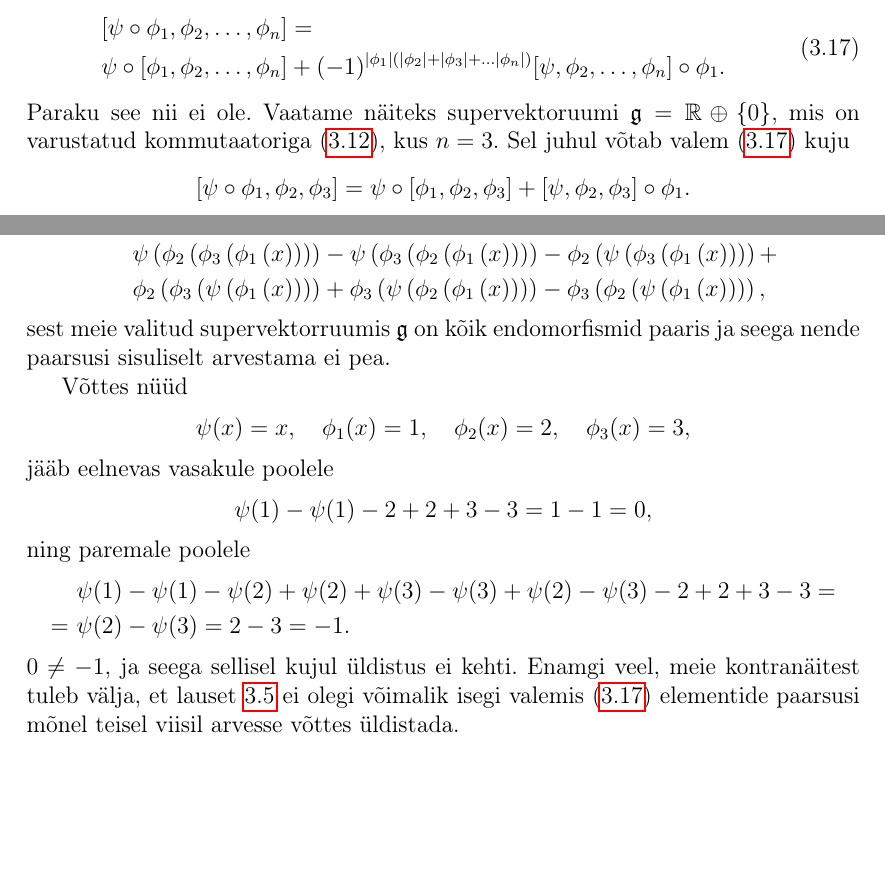
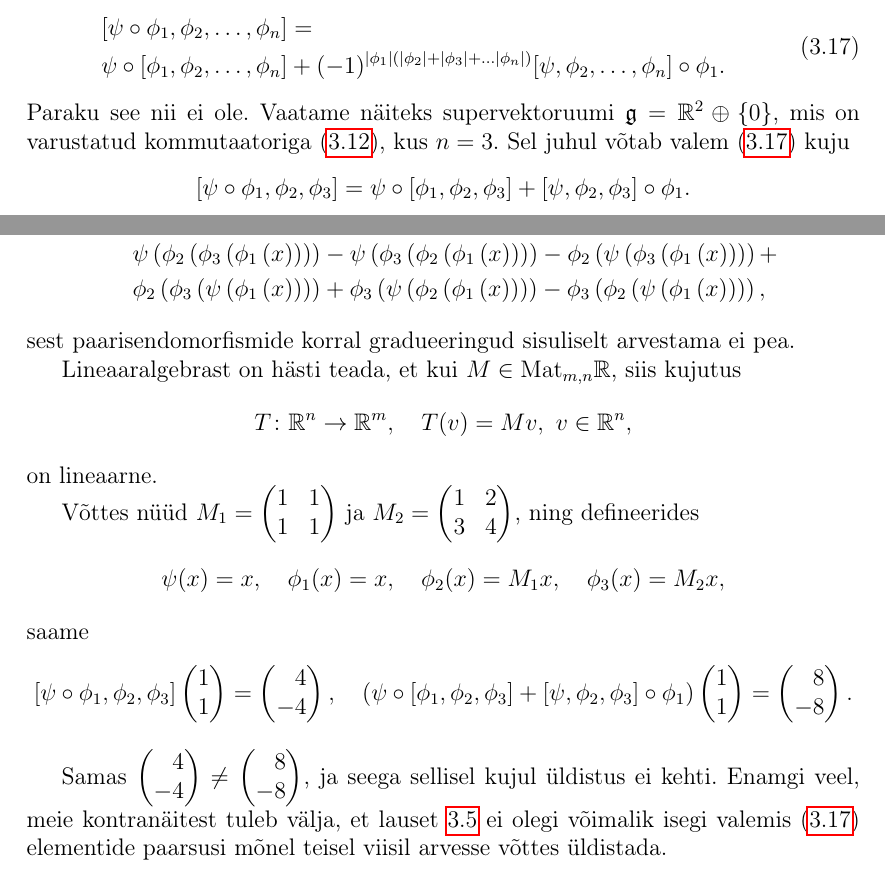
Before and after one commit to priitlatt/masters-thesis, a LaTeX thesis (thesis.tex, which reads sections/n-lie_superalgebra.tex): two parts of pages 40 and 41 of 65, joined at a grey line, cut so that both start at the same text, the shorter picture padded with empty space. Compiled offline with pdfLaTeX.

Commit message:
Fix flaws in counter example

```diff
--- a/sections/n-lie_superalgebra.tex
+++ b/sections/n-lie_superalgebra.tex
@@ -689,7 +689,7 @@ vasak ja parem pool ühtivad.
         \end{split}
     \end{align}
     Paraku see nii ei ole. Vaatame näiteks supervektoruumi
-    $\g = \R \oplus \{0\}$, mis on varustatud kommutaatoriga
+    $\g = \R^2 \oplus \{0\}$, mis on varustatud kommutaatoriga
     \eqref{naide:end-v-kommutaator}, kus $n = 3$.
     Sel juhul võtab valem \eqref{eq:komp in komm yldistus} kuju
     \begin{align*}
@@ -740,27 +741,45 @@ vasak ja parem pool ühtivad.
         \phi_3 \left( \phi_2 \left( \psi \left(
             \phi_1 \left( x \right) \right) \right) \right),
     \end{align*}
-    sest meie valitud supervektorruumis $\g$ on kõik endomorfismid
-    paaris ja seega nende paarsusi sisuliselt arvestama ei pea.
+    sest paarisendomorfismide korral gradueeringud sisuliselt
+    arvestama ei pea.
 
-    Võttes nüüd
+    Lineaaralgebrast on hästi teada, et kui
+    $M \in \mathrm{Mat}_{m,n} \R$, siis kujutus
+    \[ T \colon \R^n \to \R^m, \quad T(v) = M v,\ v \in \R^n, \]
+    on lineaarne.
+
+    Võttes nüüd $M_1 =
+    \begin{pmatrix}
+        1 & 1 \\
+        1 & 1
+    \end{pmatrix}$ ja $M_2 =
+    \begin{pmatrix}
+        1 & 2 \\
+        3 & 4
+    \end{pmatrix}$, ning defineerides
     \[
         \psi(x) = x, \quad
-        \phi_1 (x) = 1, \quad
-        \phi_2 (x) = 2, \quad
-        \phi_3 (x) = 3,
+        \phi_1 (x) = x, \quad
+        \phi_2 (x) = M_1 x, \quad
+        \phi_3 (x) = M_2 x,
     \]
-    jääb eelnevas vasakule poolele
-    \[ \psi(1) - \psi(1) - 2 + 2 + 3 - 3 = 1 - 1 = 0, \]
-    ning paremale poolele
-    \begin{align*}
-        &\psi(1) - \psi(1) - \psi(2) + \psi(2) + \psi(3) - \psi(3) +
-            \psi(2) - \psi(3) - 2 + 2 + 3 - 3 = \\
-        =\ &\psi(2) - \psi(3) = 2 - 3 = -1.
-    \end{align*}
-    $0 \neq -1$, ja seega sellisel kujul üldistus ei kehti.
-    Enamgi veel, meie kontranäitest tuleb välja, et lauset
-    \ref{lause:kompositsioon sulus} ei olegi
+    saame
+    \[
+        [\psi \circ \phi_1, \phi_2, \phi_3]
+            \begin{pmatrix} 1 \\ 1\end{pmatrix} =
+        \begin{pmatrix*}[r] 4 \\ -4 \end{pmatrix*},
+        \quad
+        \left( \psi \circ [\phi_1, \phi_2, \phi_3] +
+        [\psi, \phi_2, \phi_3] \circ \phi_1 \right)
+            \begin{pmatrix} 1 \\ 1\end{pmatrix} =
+        \begin{pmatrix*}[r] 8 \\ -8 \end{pmatrix*}.
+    \]
+
+    Samas $\begin{pmatrix*}[r] 4 \\ -4 \end{pmatrix*} \neq
+    \begin{pmatrix*}[r] 8 \\ -8 \end{pmatrix*}$, ja seega sellisel
+    kujul üldistus ei kehti. Enamgi veel, meie kontranäitest tuleb
+    välja, et lauset \ref{lause:kompositsioon sulus} ei olegi
     võimalik isegi valemis \eqref{eq:komp in komm yldistus}
     elementide paarsusi mõnel teisel viisil arvesse võttes
     üldistada.
```
Also changed, not shown: thesis.pdf, sections/n-lie_superalgebra.tex (3 more changed lines).
